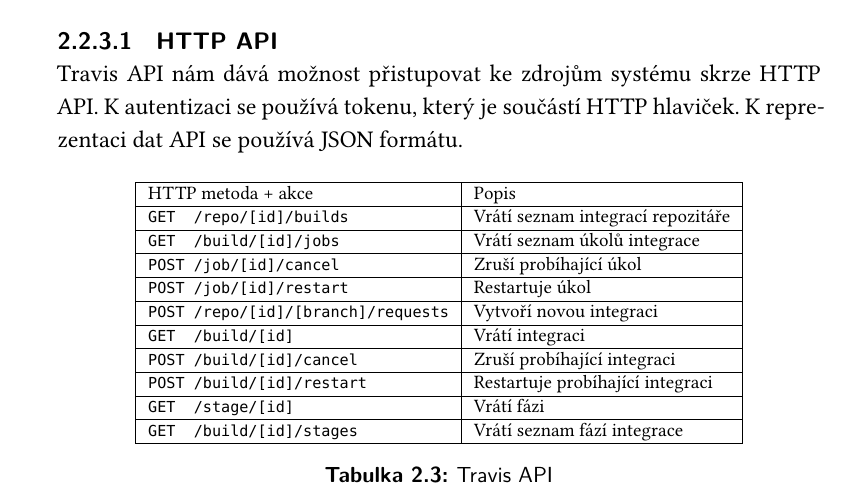
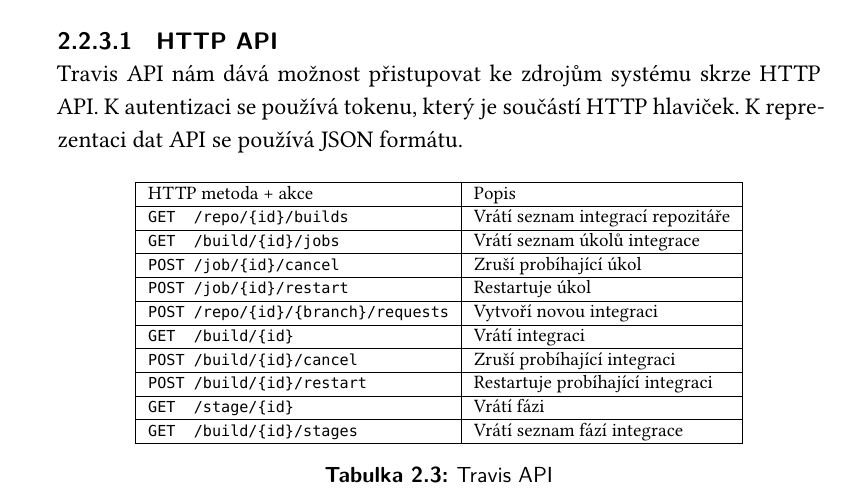
Before and after one commit to francma/bp_text, a LaTeX thesis (main.tex, which reads chapters/travis.tex): part of page 35 of 80, cut so that both start at the same text. Compiled offline with XeLaTeX.

Commit message:
korekce na chlupate zavorky

```diff
--- a/chapters/travis.tex
+++ b/chapters/travis.tex
@@ -164,16 +164,16 @@
 \begin{tabular}{|l|l|l|}
 \hline
 HTTP metoda + akce                                          & Popis \\ \hline
-\verb|GET  /repo/[id]/builds|                               & Vrátí seznam integrací repozitáře      \\ \hline
-\verb|GET  /build/[id]/jobs|                                & Vrátí seznam úkolů integrace      \\ \hline
-\verb|POST /job/[id]/cancel|                                & Zruší probíhající úkol      \\ \hline
-\verb|POST /job/[id]/restart|                               & Restartuje úkol      \\ \hline
-\verb|POST /repo/[id]/[branch]/requests|                    & Vytvoří novou integraci      \\ \hline
-\verb|GET  /build/[id]|                                     & Vrátí integraci      \\ \hline
-\verb|POST /build/[id]/cancel|                              & Zruší probíhající integraci      \\ \hline
-\verb|POST /build/[id]/restart|                             & Restartuje probíhající integraci      \\ \hline
-\verb|GET  /stage/[id]|                                     & Vrátí fázi      \\ \hline
-\verb|GET  /build/[id]/stages|                              & Vrátí seznam fází integrace      \\ \hline
+\verb|GET  /repo/{id}/builds|                               & Vrátí seznam integrací repozitáře      \\ \hline
+\verb|GET  /build/{id}/jobs|                                & Vrátí seznam úkolů integrace      \\ \hline
+\verb|POST /job/{id}/cancel|                                & Zruší probíhající úkol      \\ \hline
+\verb|POST /job/{id}/restart|                               & Restartuje úkol      \\ \hline
+\verb|POST /repo/{id}/{branch}/requests|                    & Vytvoří novou integraci      \\ \hline
+\verb|GET  /build/{id}|                                     & Vrátí integraci      \\ \hline
+\verb|POST /build/{id}/cancel|                              & Zruší probíhající integraci      \\ \hline
+\verb|POST /build/{id}/restart|                             & Restartuje probíhající integraci      \\ \hline
+\verb|GET  /stage/{id}|                                     & Vrátí fázi      \\ \hline
+\verb|GET  /build/{id}/stages|                              & Vrátí seznam fází integrace      \\ \hline
 \end{tabular}
 \end{table}
 
```
